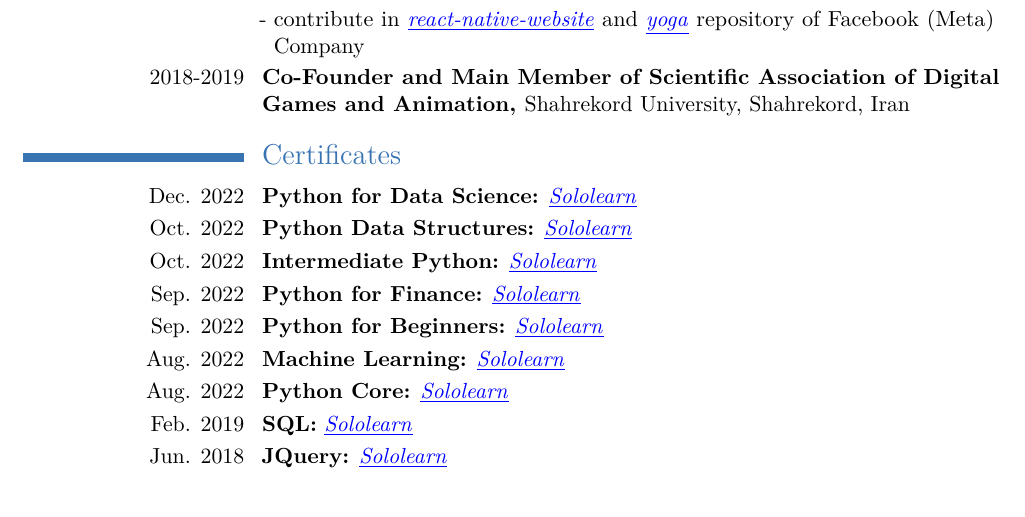
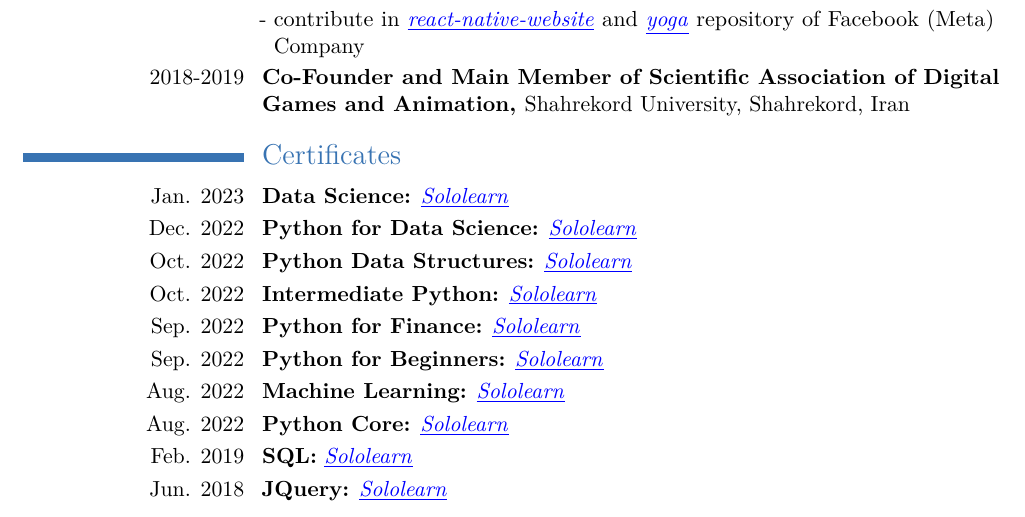
Before and after one commit to eze1376/curriculum-vitae, a LaTeX CV (ErfanZekriEsfahani_CV.tex): part of page 2 of 5, cut so that both start at the same text. Compiled offline with pdfLaTeX.

Commit message:
add data science certificate

```diff
--- a/ErfanZekriEsfahani_CV.tex
+++ b/ErfanZekriEsfahani_CV.tex
@@ -158,6 +158,8 @@
 
 \section{Certificates}
 
+\cvitem{Jan. 2023}{\textbf{Data Science:} \href{https://www.sololearn.com/certificates/CT-HIZNJBNT}{\color{blue}\underline{\emph{Sololearn}}}}
+
 \cvitem{Dec. 2022}{\textbf{Python for Data Science:} \href{https://www.sololearn.com/certificates/CT-6WFKROD7}{\color{blue}\underline{\emph{Sololearn}}}}
 
 \cvitem{Oct. 2022}{\textbf{Python Data Structures:} \href{https://www.sololearn.com/certificates/CT-2LMISYWE}{\color{blue}\underline{\emph{Sololearn}}}}
```
Also changed, not shown: ErfanZekriEsfahani_CV.pdf.
